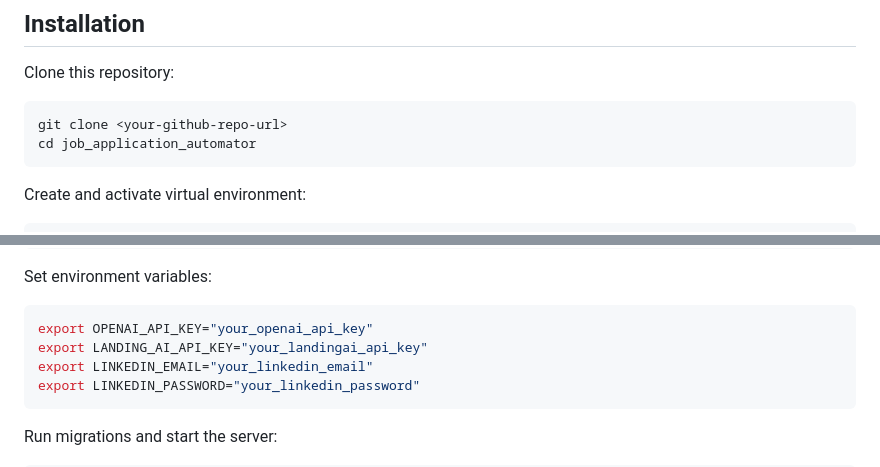
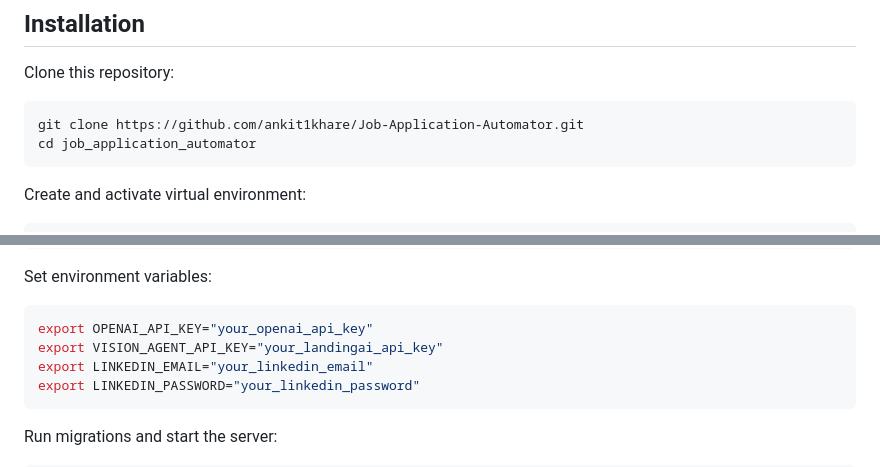
Before and after one commit to ankit1khare/Job-Application-Automator, a Markdown page: README.md, 2 parts joined by grey strips. GitHub-like rendering.

````diff
--- a/README.md
+++ b/README.md
@@ -38,7 +38,7 @@ job_application_automator/
 Clone this repository:
 
 ```bash
-git clone <your-github-repo-url>
+git clone https://github.com/ankit1khare/Job-Application-Automator.git
 cd job_application_automator
 ```
 
@@ -59,7 +59,7 @@ Set environment variables:
 
 ```bash
 export OPENAI_API_KEY="your_openai_api_key"
-export LANDING_AI_API_KEY="your_landingai_api_key"
+export VISION_AGENT_API_KEY="your_landingai_api_key"
 export LINKEDIN_EMAIL="your_linkedin_email"
 export LINKEDIN_PASSWORD="your_linkedin_password"
 ```
````
